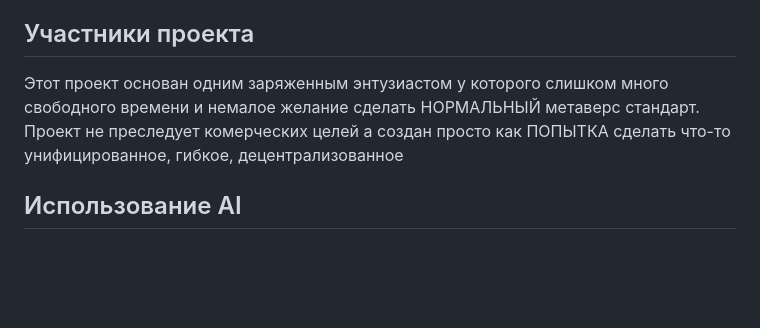
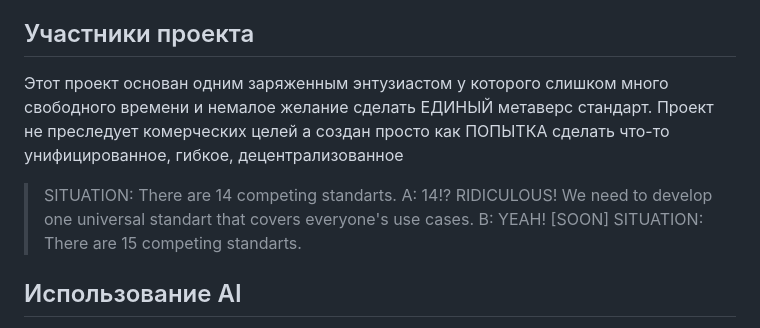
Before and after one commit to abesmon/knossos, a Markdown page: README.md, the part around the change. Rendered like a GitHub page; blank space fills up the shorter version.

Commit message:
мемсы в документации

```diff
--- a/README.md
+++ b/README.md
@@ -58,7 +58,12 @@ URL, а WebRTC room key вообще не меняется.
 Терминология: **VRWeb** — это набор технологий и стандарт (см. выше), а **Knossos** — данная референсная реализация (клиент + домашний сервер). В документах это различие выдержано.
 
 ## Участники проекта
-Этот проект основан одним заряженным энтузиастом у которого слишком много свободного времени и немалое желание сделать НОРМАЛЬНЫЙ метаверс стандарт. Проект не преследует комерческих целей а создан просто как ПОПЫТКА сделать что-то унифицированное, гибкое, децентрализованное
+Этот проект основан одним заряженным энтузиастом у которого слишком много свободного времени и немалое желание сделать ЕДИНЫЙ метаверс стандарт. Проект не преследует комерческих целей а создан просто как ПОПЫТКА сделать что-то унифицированное, гибкое, децентрализованное
+
+> SITUATION: There are 14 competing standarts.
+> A: 14!? RIDICULOUS! We need to develop one universal standart that covers everyone's use cases.
+> B: YEAH!
+> [SOON] SITUATION: There are 15 competing standarts.
 
 ## Использование AI
 В этом проекте использовался AI для написания кода и документации. Архитектурные решения и кодревью проводились человеческими глазами, руками и мозгами. Именно поэтому код может быть дурацкий, неоптимальный; Все потому что это апрувнул какой-то разработчик с излишком свободного времени
```
